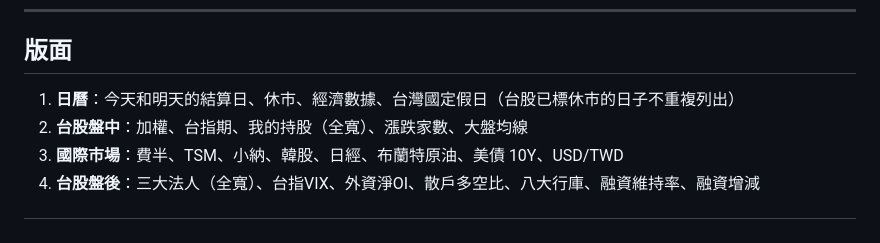
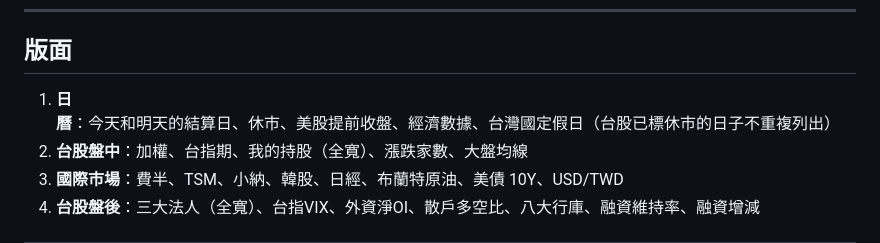
Before and after one commit to hpshtpedu/StockInfo, a Markdown page: README.md, the part around the change. Drawn GitHub-style.

Commit message:
README: calendar lists US early closes
Co-Authored-By: Claude Opus 5.5 <noreply@anthropic.com>

```diff
--- a/README.md
+++ b/README.md
@@ -47,7 +47,7 @@
 
 ## 版面
 
-1. **日曆**：今天和明天的結算日、休市、經濟數據、台灣國定假日（台股已標休市的日子不重複列出）
+1. **日曆**：今天和明天的結算日、休市、美股提前收盤、經濟數據、台灣國定假日（台股已標休市的日子不重複列出）
 2. **台股盤中**：加權、台指期、我的持股（全寬）、漲跌家數、大盤均線
 3. **國際市場**：費半、TSM、小納、韓股、日經、布蘭特原油、美債 10Y、USD/TWD
 4. **台股盤後**：三大法人（全寬）、台指VIX、外資淨OI、散戶多空比、八大行庫、融資維持率、融資增減
```
